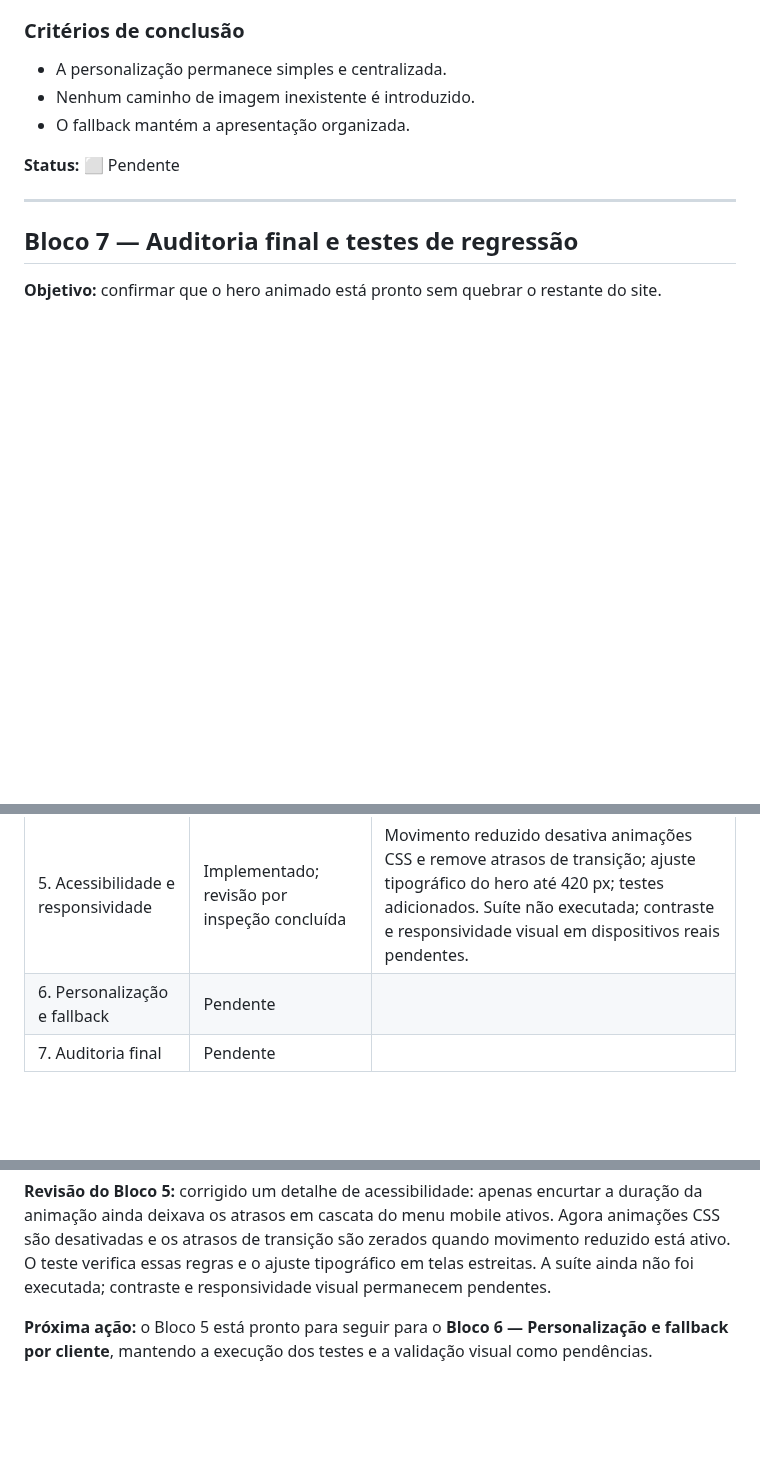
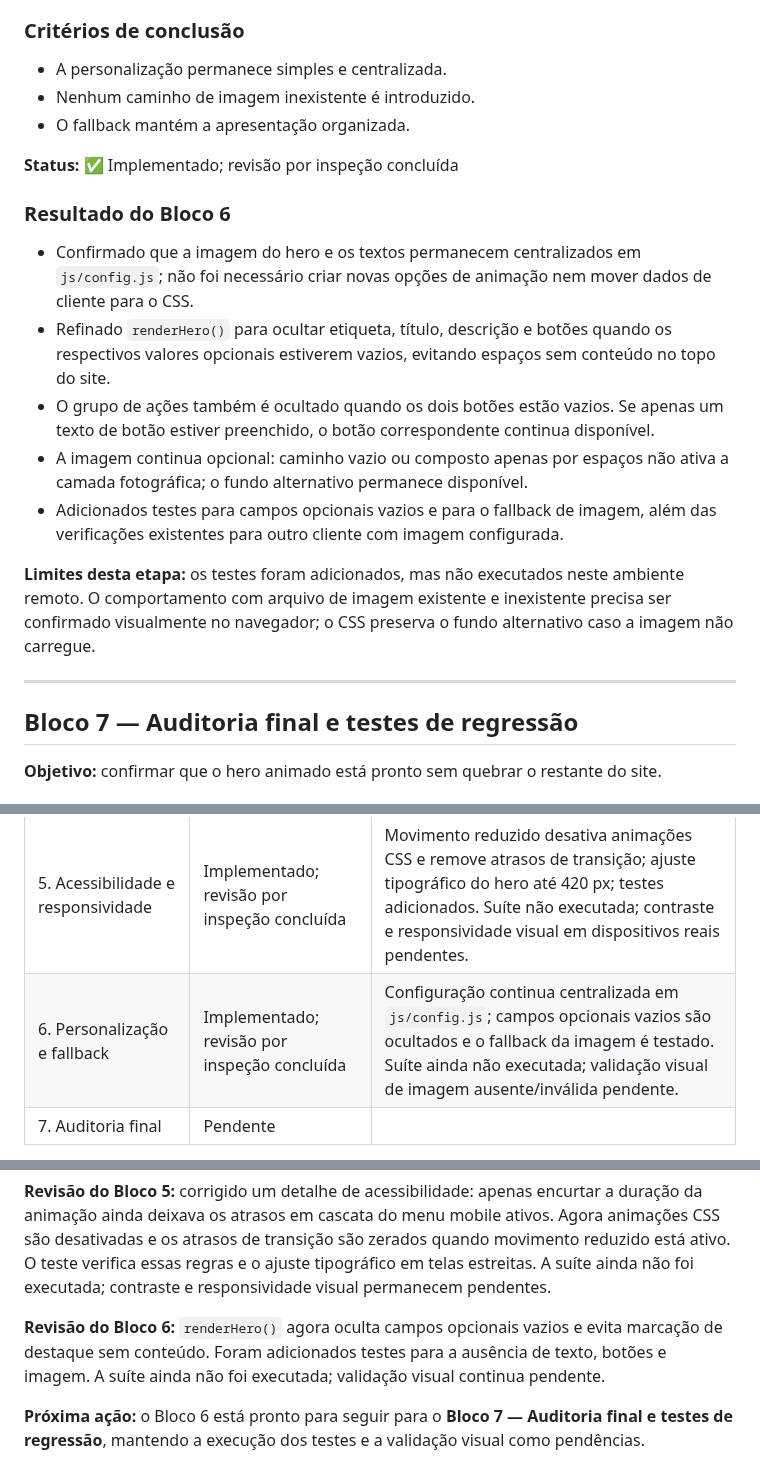
Before and after one commit to alair-code/salao-estetica, a Markdown page: docs/PLANO-ANIMACAO-HERO.md, 3 parts joined by grey strips. GitHub-like rendering; blank space fills up the shorter version.

Commit message:
Documenta personalização e fallback do hero para clientes

```diff
--- a/docs/PLANO-ANIMACAO-HERO.md
+++ b/docs/PLANO-ANIMACAO-HERO.md
@@ -206,7 +206,17 @@ Nenhum arquivo funcional foi alterado neste bloco. A auditoria foi feita por ins
 - Nenhum caminho de imagem inexistente é introduzido.
 - O fallback mantém a apresentação organizada.
 
-**Status:** ⬜ Pendente
+**Status:** ✅ Implementado; revisão por inspeção concluída
+
+### Resultado do Bloco 6
+
+- Confirmado que a imagem do hero e os textos permanecem centralizados em `js/config.js`; não foi necessário criar novas opções de animação nem mover dados de cliente para o CSS.
+- Refinado `renderHero()` para ocultar etiqueta, título, descrição e botões quando os respectivos valores opcionais estiverem vazios, evitando espaços sem conteúdo no topo do site.
+- O grupo de ações também é ocultado quando os dois botões estão vazios. Se apenas um texto de botão estiver preenchido, o botão correspondente continua disponível.
+- A imagem continua opcional: caminho vazio ou composto apenas por espaços não ativa a camada fotográfica; o fundo alternativo permanece disponível.
+- Adicionados testes para campos opcionais vazios e para o fallback de imagem, além das verificações existentes para outro cliente com imagem configurada.
+
+**Limites desta etapa:** os testes foram adicionados, mas não executados neste ambiente remoto. O comportamento com arquivo de imagem existente e inexistente precisa ser confirmado visualmente no navegador; o CSS preserva o fundo alternativo caso a imagem não carregue.
 
 ---
 
@@ -245,7 +255,7 @@ Atualizar esta tabela ao terminar cada bloco, sem marcar etapas que não foram r
 | 3. Movimento cinematográfico | Implementado e refinado; revisão por inspeção concluída | Zoom CSS lento em camada isolada, respeita movimento reduzido e possui fallback de contraste/imagem para navegadores sem `color-mix()`. Validação visual, testes automatizados e desempenho em dispositivos reais ainda pendentes. |
 | 4. Entrada do conteúdo | Implementado; revisão por inspeção concluída | Web Animations API com sequência curta; conteúdo permanece visível sem suporte à API e com movimento reduzido. Testes adicionados, ainda não executados; validação visual pendente. |
 | 5. Acessibilidade e responsividade | Implementado; revisão por inspeção concluída | Movimento reduzido desativa animações CSS e remove atrasos de transição; ajuste tipográfico do hero até 420 px; testes adicionados. Suíte não executada; contraste e responsividade visual em dispositivos reais pendentes. |
-| 6. Personalização e fallback | Pendente | |
+| 6. Personalização e fallback | Implementado; revisão por inspeção concluída | Configuração continua centralizada em `js/config.js`; campos opcionais vazios são ocultados e o fallback da imagem é testado. Suíte ainda não executada; validação visual de imagem ausente/inválida pendente. |
 | 7. Auditoria final | Pendente | |
 
 **Revisão do Bloco 3:** corrigida a ausência de fallback quando `color-mix()` não é suportado. A imagem e o contraste alternativo usam `--cor-escura`, preservando a personalização do tema. A revisão foi feita por inspeção do código; não foram executados testes automatizados nem validação visual em navegadores/dispositivos.
@@ -254,4 +264,6 @@ Atualizar esta tabela ao terminar cada bloco, sem marcar etapas que não foram r
 
 **Revisão do Bloco 5:** corrigido um detalhe de acessibilidade: apenas encurtar a duração da animação ainda deixava os atrasos em cascata do menu mobile ativos. Agora animações CSS são desativadas e os atrasos de transição são zerados quando movimento reduzido está ativo. O teste verifica essas regras e o ajuste tipográfico em telas estreitas. A suíte ainda não foi executada; contraste e responsividade visual permanecem pendentes.
 
-**Próxima ação:** o Bloco 5 está pronto para seguir para o **Bloco 6 — Personalização e fallback por cliente**, mantendo a execução dos testes e a validação visual como pendências.
+**Revisão do Bloco 6:** `renderHero()` agora oculta campos opcionais vazios e evita marcação de destaque sem conteúdo. Foram adicionados testes para a ausência de texto, botões e imagem. A suíte ainda não foi executada; validação visual continua pendente.
+
+**Próxima ação:** o Bloco 6 está pronto para seguir para o **Bloco 7 — Auditoria final e testes de regressão**, mantendo a execução dos testes e a validação visual como pendências.
```
